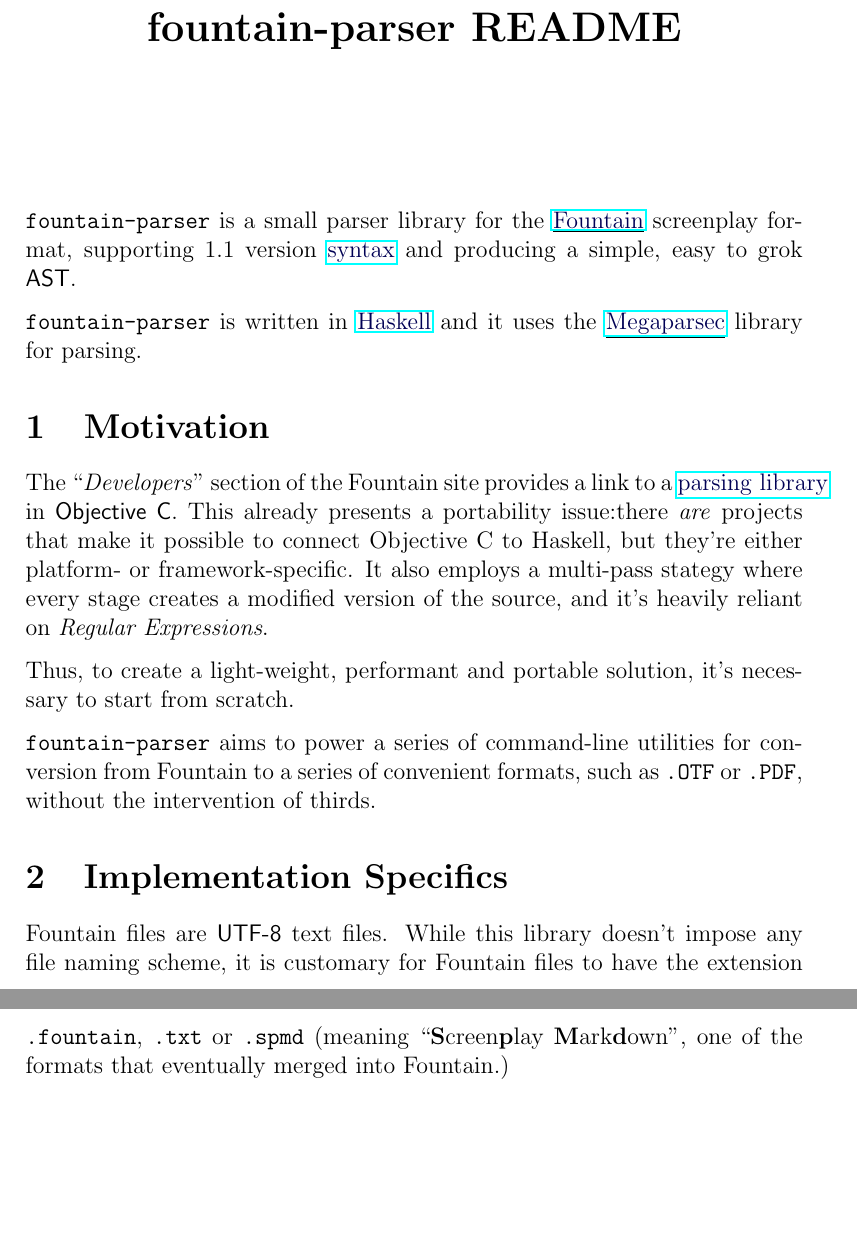
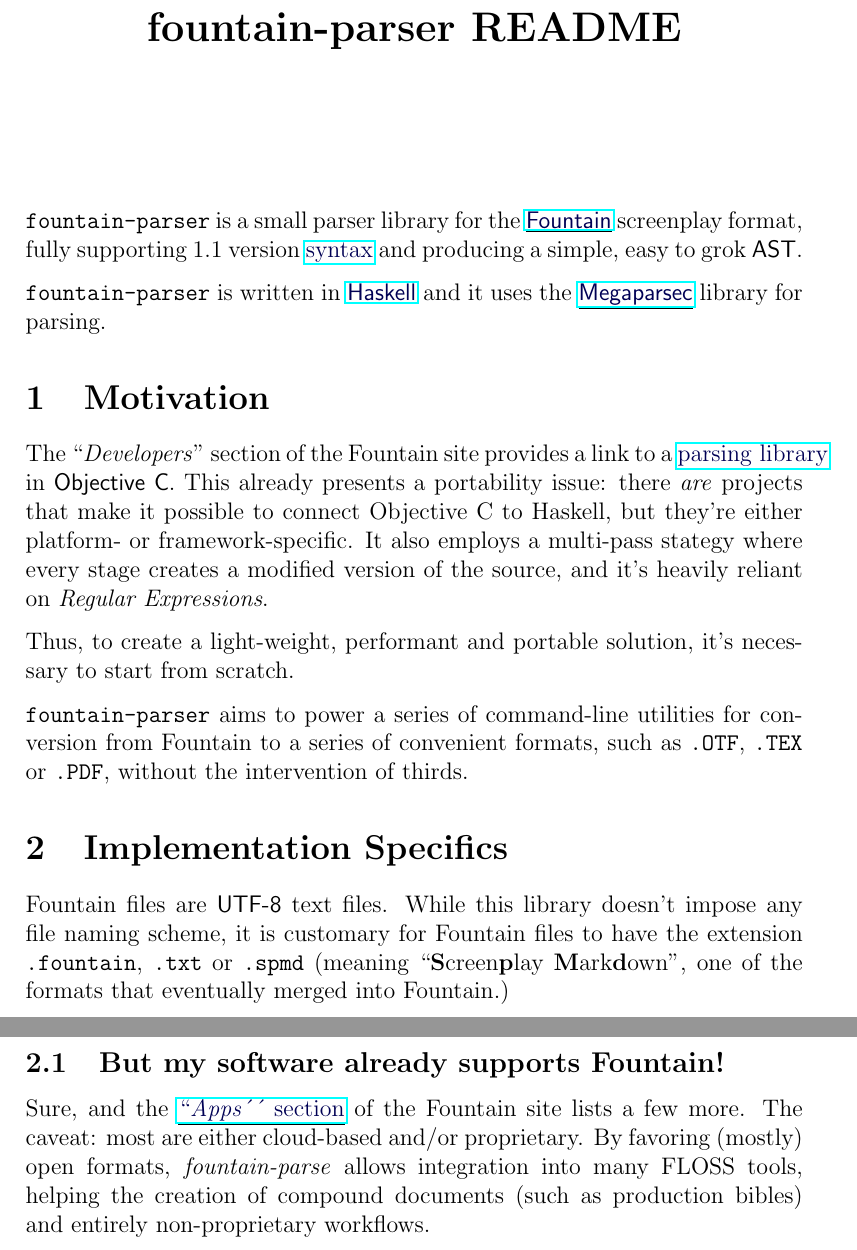
Before and after one commit to CubOfJudahsLion/fountain-parser, a LaTeX document (README.tex): two parts of pages 1 and 2 of 2, joined at a grey line, cut so that both start at the same text, the shorter picture padded with empty space. Compiled offline with pdfLaTeX.

Commit message:
README details on FLOSS workflow

```diff
--- a/README.tex
+++ b/README.tex
@@ -12,14 +12,14 @@
 \maketitle
 
 \texttt{fountain-parser} is a small parser library for the
-\link{https://fountain.io/}{Fountain} screenplay format,
-supporting 1.1 version
+\link{https://fountain.io/}{\textsf{Fountain}} screenplay format,
+fully supporting 1.1 version
 \link{https://fountain.io/syntax/}{syntax} and
 producing a simple, easy to grok \textsf{AST}.
 
 \texttt{fountain-parser} is written in
-\link{https://haskell.org}{Haskell} and it uses the
-\link{https://hackage.haskell.org/package/megaparsec}{Megaparsec}
+\link{https://haskell.org}{\textsf{Haskell}} and it uses the
+\link{https://hackage.haskell.org/package/megaparsec}{\textsf{Megaparsec}}
 library for parsing.
 
 \section{Motivation}
@@ -38,8 +38,8 @@
 
 \texttt{fountain-parser} aims to power a series of command-line
 utilities for conversion from Fountain to a series of convenient
-formats, such as \texttt{.OTF} or \texttt{.PDF}, without the
-intervention of thirds.
+formats, such as \texttt{.OTF}, \texttt{.TEX} or \texttt{.PDF},
+without the intervention of thirds.
 
 \section{Implementation Specifics}
 Fountain files are \textsf{UTF-8} text files. While this library
@@ -49,7 +49,13 @@
 ``\textbf{S}creen\textbf{p}lay \textbf{M}ark\textbf{d}own'',
 one of the formats that eventually merged into Fountain.)
 
-
-
+\subsection{But my software already supports Fountain!}
+Sure, and the \link{https://fountain.io/apps/}{``\emph{Apps}´´
+  section} of the Fountain site lists a few more. The caveat: most
+are either cloud-based and/or proprietary. By favoring (mostly)
+open formats, \emph{fountain-parse} allows integration into
+many FLOSS tools, helping the creation of compound documents
+(such as production bibles) and entirely non-proprietary
+workflows.
 
 \end{document}
```
Also changed, not shown: README.pdf, README.tex (2 more changed lines).
